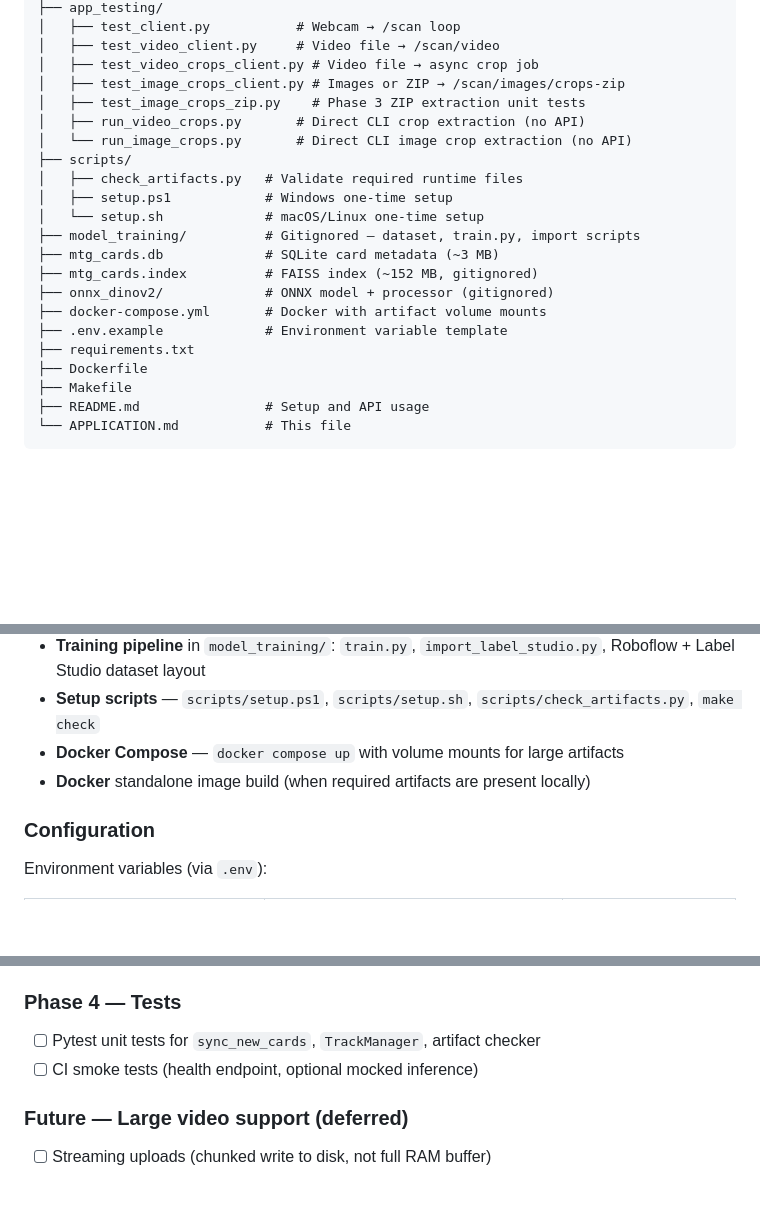
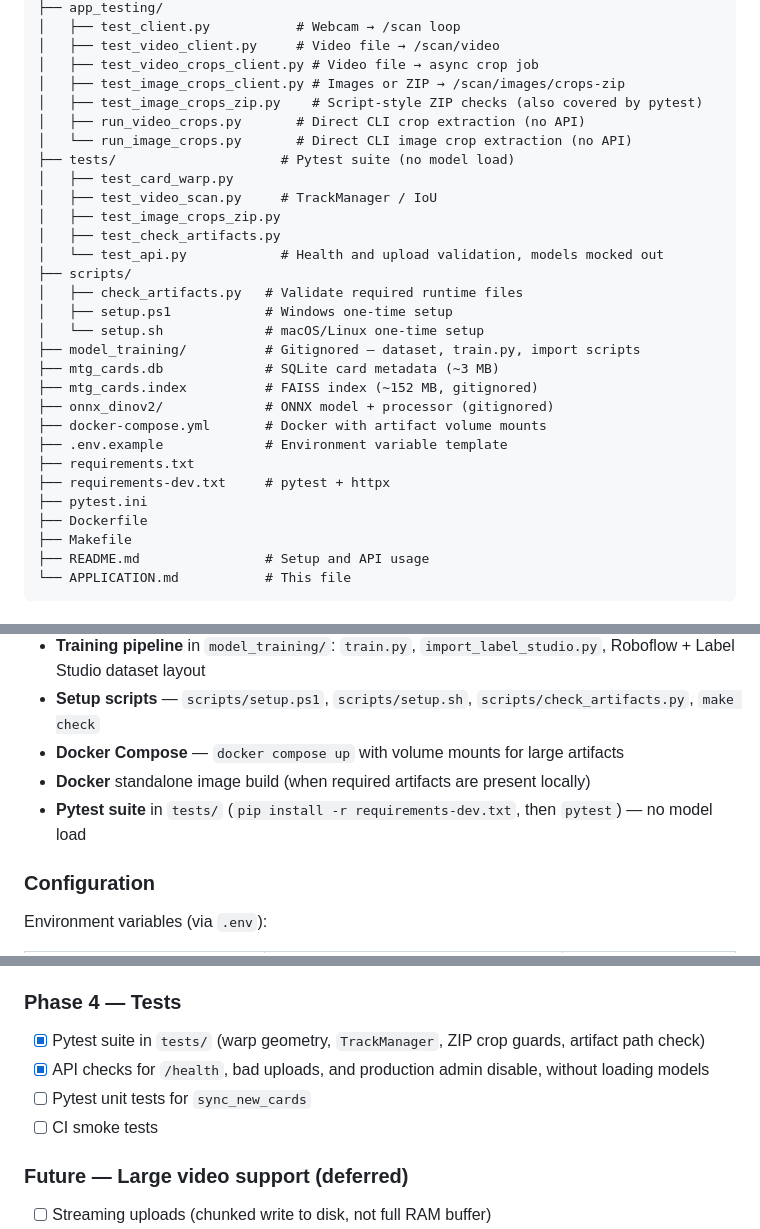
Before and after one commit to IsaacAGz/Card-Scanner, a Markdown page: APPLICATION.md, 3 parts joined by grey strips. GitHub-like rendering; blank space fills up the shorter version.

```diff
--- a/APPLICATION.md
+++ b/APPLICATION.md
@@ -92,9 +92,15 @@ Card Scanner/
 │   ├── test_video_client.py     # Video file → /scan/video
 │   ├── test_video_crops_client.py # Video file → async crop job
 │   ├── test_image_crops_client.py # Images or ZIP → /scan/images/crops-zip
-│   ├── test_image_crops_zip.py    # Phase 3 ZIP extraction unit tests
+│   ├── test_image_crops_zip.py    # Script-style ZIP checks (also covered by pytest)
 │   ├── run_video_crops.py       # Direct CLI crop extraction (no API)
 │   └── run_image_crops.py       # Direct CLI image crop extraction (no API)
+├── tests/                     # Pytest suite (no model load)
+│   ├── test_card_warp.py
+│   ├── test_video_scan.py     # TrackManager / IoU
+│   ├── test_image_crops_zip.py
+│   ├── test_check_artifacts.py
+│   └── test_api.py            # Health and upload validation, models mocked out
 ├── scripts/
 │   ├── check_artifacts.py   # Validate required runtime files
 │   ├── setup.ps1            # Windows one-time setup
@@ -106,6 +112,8 @@ Card Scanner/
 ├── docker-compose.yml       # Docker with artifact volume mounts
 ├── .env.example             # Environment variable template
 ├── requirements.txt
+├── requirements-dev.txt     # pytest + httpx
+├── pytest.ini
 ├── Dockerfile
 ├── Makefile
 ├── README.md                # Setup and API usage
@@ -148,6 +156,7 @@ Interactive docs: `http://localhost:8000/docs`
 - **Setup scripts** — `scripts/setup.ps1`, `scripts/setup.sh`, `scripts/check_artifacts.py`, `make check`
 - **Docker Compose** — `docker compose up` with volume mounts for large artifacts
 - **Docker** standalone image build (when required artifacts are present locally)
+- **Pytest suite** in `tests/` (`pip install -r requirements-dev.txt`, then `pytest`) — no model load
 
 ### Configuration
 
@@ -228,8 +237,10 @@ Planned work is organized into phases (see internal roadmap). Summary:
 
 ### Phase 4 — Tests
 
-- [ ] Pytest unit tests for `sync_new_cards`, `TrackManager`, artifact checker
-- [ ] CI smoke tests (health endpoint, optional mocked inference)
+- [x] Pytest suite in `tests/` (warp geometry, `TrackManager`, ZIP crop guards, artifact path check)
+- [x] API checks for `/health`, bad uploads, and production admin disable, without loading models
+- [ ] Pytest unit tests for `sync_new_cards`
+- [ ] CI smoke tests
 
 ### Future — Large video support (deferred)
 
```
Also changed, not shown: README.md (+11 -0 lines).
